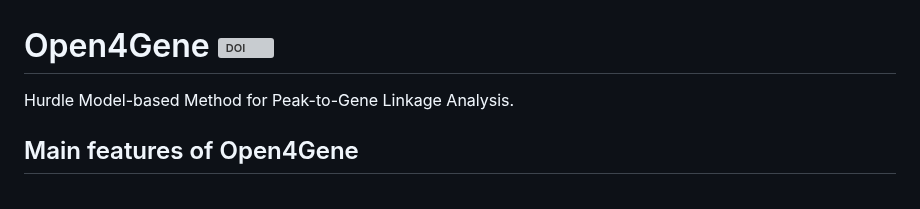
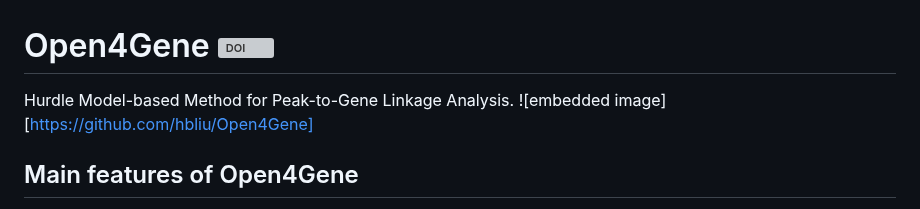
Before and after one commit to hbliu/Open4Gene, a Markdown page: README.md, the part around the change. GitHub-like rendering; grey boxes are pictures that could not be loaded.

```diff
--- a/README.md
+++ b/README.md
@@ -1,5 +1,6 @@
 # Open4Gene [![DOI](https://zenodo.org/badge/748825666.svg)](https://zenodo.org/doi/10.5281/zenodo.12768471)
 Hurdle Model-based Method for Peak-to-Gene Linkage Analysis.
+![embedded image][https://github.com/hbliu/Open4Gene]
 
 ## Main features of Open4Gene
 - Accounting for excess zeros in single-nucleus RNA data based on a two-component mixture Hurdle model
```
